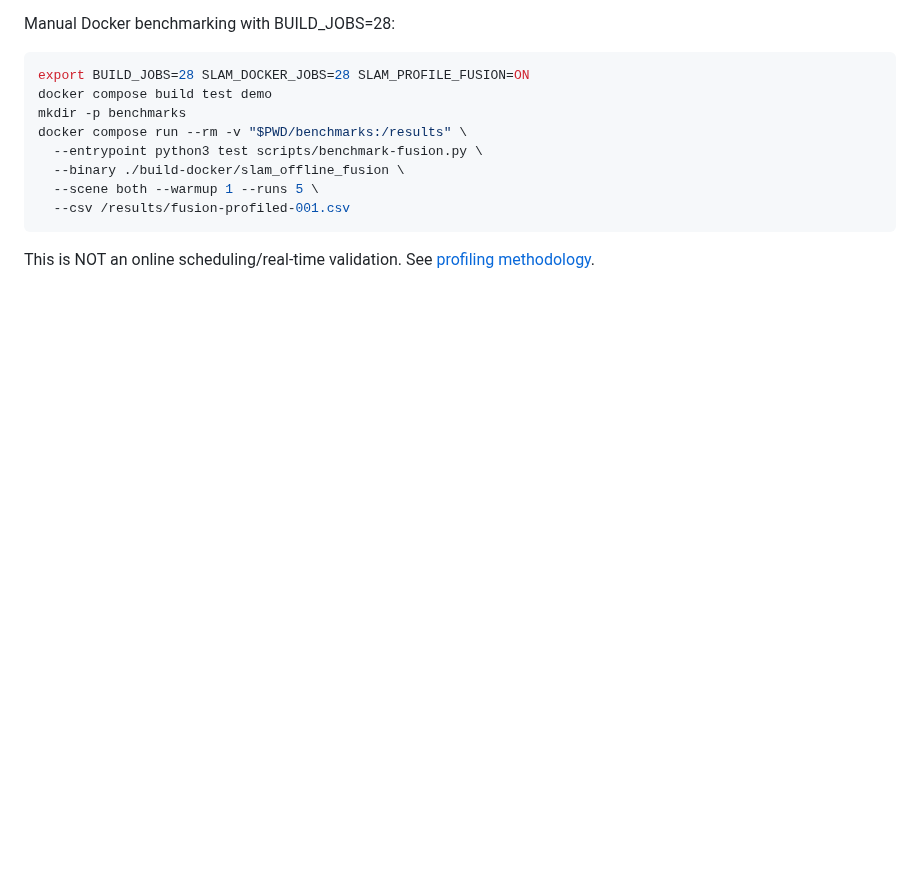
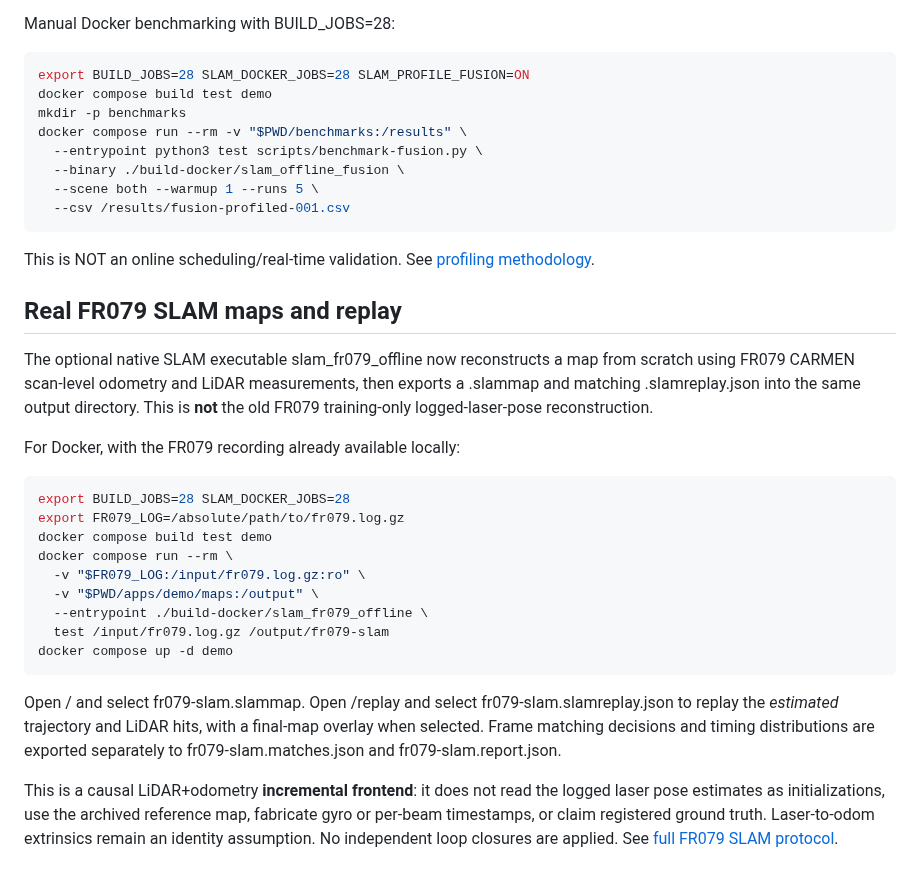
Before and after one commit to civcode/2d-fusion-slam, a Markdown page: apps/demo/README.md, the part around the change. Drawn GitHub-style; blank space fills up the shorter version.

Commit message:
docs(demo): explain FR079 scan-corrected replay and map explorer Docker workflow

```diff
--- a/apps/demo/README.md
+++ b/apps/demo/README.md
@@ -214,3 +214,39 @@ docker compose run --rm -v "$PWD/benchmarks:/results" \
 
 This is NOT an online scheduling/real-time validation. See
 [profiling methodology](../../docs/fusion-profiling.md).
+
+
+## Real FR079 SLAM maps and replay
+
+The optional native SLAM executable slam_fr079_offline now reconstructs
+a map from scratch using FR079 CARMEN scan-level odometry and LiDAR
+measurements, then exports a .slammap and matching .slamreplay.json
+into the same output directory. This is **not** the old FR079
+training-only logged-laser-pose reconstruction.
+
+For Docker, with the FR079 recording already available locally:
+
+~~~sh
+export BUILD_JOBS=28 SLAM_DOCKER_JOBS=28
+export FR079_LOG=/absolute/path/to/fr079.log.gz
+docker compose build test demo
+docker compose run --rm \
+  -v "$FR079_LOG:/input/fr079.log.gz:ro" \
+  -v "$PWD/apps/demo/maps:/output" \
+  --entrypoint ./build-docker/slam_fr079_offline \
+  test /input/fr079.log.gz /output/fr079-slam
+docker compose up -d demo
+~~~
+
+Open / and select fr079-slam.slammap. Open /replay and select
+fr079-slam.slamreplay.json to replay the *estimated* trajectory and
+LiDAR hits, with a final-map overlay when selected. Frame matching
+decisions and timing distributions are exported separately to
+fr079-slam.matches.json and fr079-slam.report.json.
+
+This is a causal LiDAR+odometry **incremental frontend**: it does not
+read the logged laser pose estimates as initializations, use the
+archived reference map, fabricate gyro or per-beam timestamps, or
+claim registered ground truth. Laser-to-odom extrinsics remain an
+identity assumption. No independent loop closures are applied.
+See [full FR079 SLAM protocol](../../docs/fr079-offline-slam.md).
```
